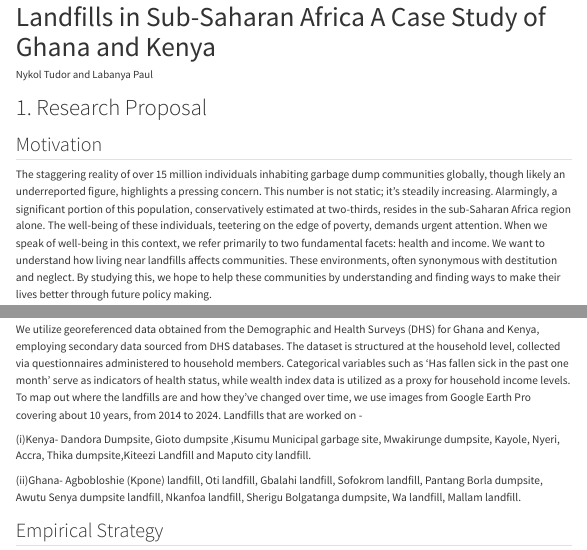
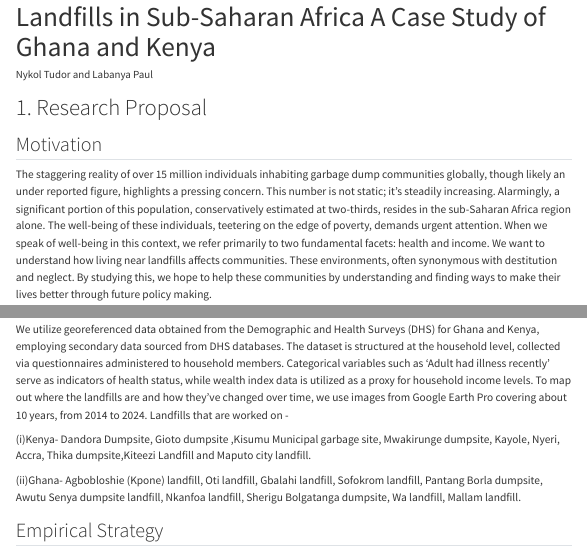
Before and after one commit to labanyapaul/Empirical_Research, a Quarto document (Milestones1.qmd): the page in a window 1100 px wide, from its top, and a second part further down, joined at a grey line. Rendered offline with R 4.5, knitr and Pandoc in place of Quarto, with nearby package versions; menus at the side of the page are left out.

Commit message:
:memo: Milestone 1

```diff
--- a/Milestones1.qmd
+++ b/Milestones1.qmd
@@ -14,7 +14,7 @@ biliography: bibliography.bib
 
 ## Motivation
 
-The staggering reality of over 15 million individuals inhabiting garbage dump communities globally, though likely an underreported figure, highlights a pressing concern. This number is not static; it's
+The staggering reality of over 15 million individuals inhabiting garbage dump communities globally, though likely an under reported figure, highlights a pressing concern. This number is not static; it's
 steadily increasing. Alarmingly, a significant portion of this population, conservatively estimated at
 two-thirds, resides in the sub-Saharan Africa region alone. The well-being of these individuals,
 teetering on the edge of poverty, demands urgent attention. When we speak of well-being in this
@@ -96,7 +96,7 @@ alleviation within nearby communities, where monetary considerations often outwe
 
 We utilize georeferenced data obtained from the Demographic and Health Surveys (DHS) for Ghana and Kenya, employing secondary data sourced from DHS databases. The dataset is structured at the
 household level, collected via questionnaires administered to household members. Categorical
-variables such as 'Has fallen sick in the past one month' serve as indicators of health status, while
+variables such as 'Adult had illness recently' serve as indicators of health status, while
 wealth index data is utilized as a proxy for household income levels.
 To map out where the landfills are and how they've changed over time, we use images from Google
 Earth Pro covering about 10 years, from 2014 to 2024. Landfills that are worked on -
```
